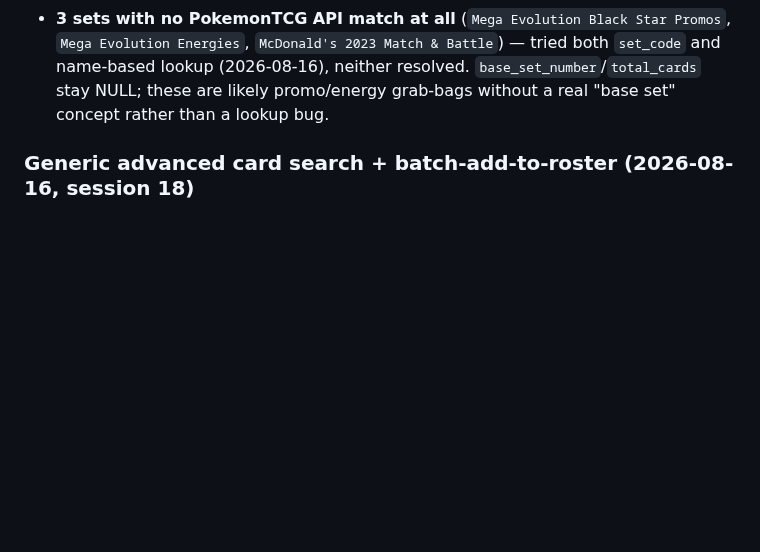
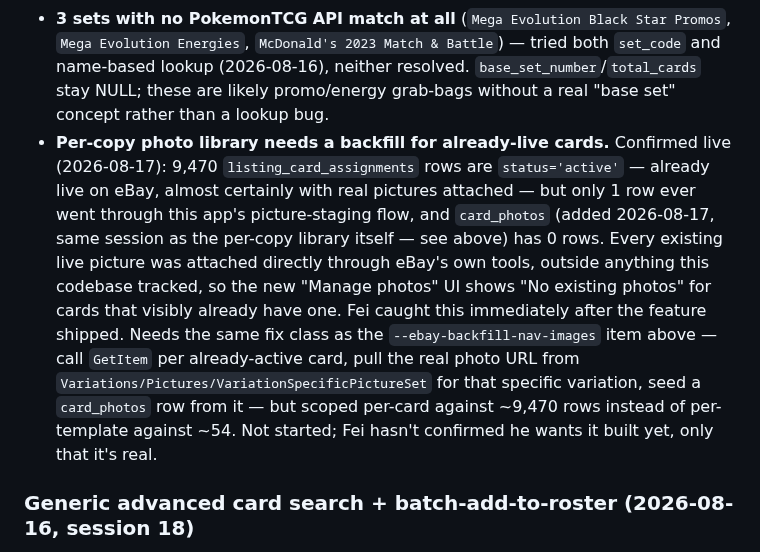
Before and after one commit to flyworld2002/Card-Board-MasterMind, a Markdown page: docs/plans/listing-pricing-system.md, the part around the change. Drawn GitHub-style; blank space fills up the shorter version.

```diff
--- a/docs/plans/listing-pricing-system.md
+++ b/docs/plans/listing-pricing-system.md
@@ -2171,6 +2171,22 @@ empty strings.
   neither resolved. `base_set_number`/`total_cards` stay NULL; these are
   likely promo/energy grab-bags without a real "base set" concept rather
   than a lookup bug.
+- **Per-copy photo library needs a backfill for already-live cards.**
+  Confirmed live (2026-08-17): 9,470 `listing_card_assignments` rows are
+  `status='active'` — already live on eBay, almost certainly with real
+  pictures attached — but only 1 row ever went through this app's
+  picture-staging flow, and `card_photos` (added 2026-08-17, same
+  session as the per-copy library itself — see above) has 0 rows. Every
+  existing live picture was attached directly through eBay's own tools,
+  outside anything this codebase tracked, so the new "Manage photos" UI
+  shows "No existing photos" for cards that visibly already have one.
+  Fei caught this immediately after the feature shipped. Needs the same
+  fix class as the `--ebay-backfill-nav-images` item above — call
+  `GetItem` per already-active card, pull the real photo URL from
+  `Variations/Pictures/VariationSpecificPictureSet` for that specific
+  variation, seed a `card_photos` row from it — but scoped per-card
+  against ~9,470 rows instead of per-template against ~54. Not started;
+  Fei hasn't confirmed he wants it built yet, only that it's real.
 
 ### Generic advanced card search + batch-add-to-roster (2026-08-16, session 18)
 
```
Also changed, not shown: CLAUDE.md (+18 -0 lines).
